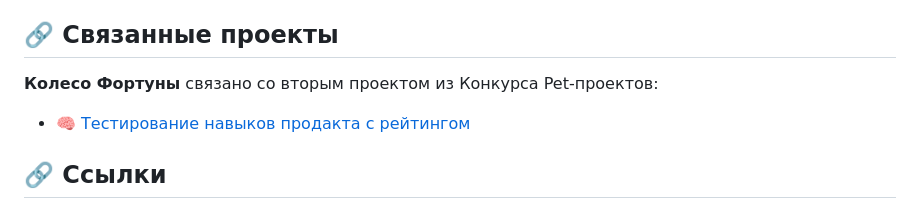
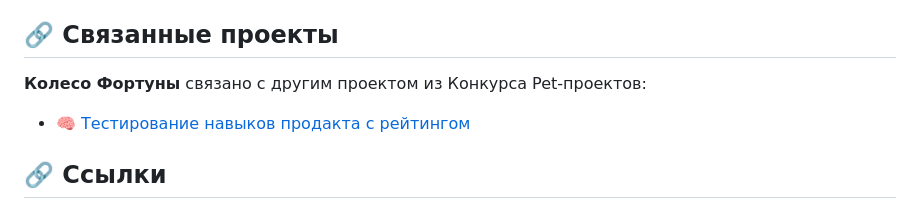
Before and after one commit to MaSStiK/fortune-wheel-public, a Markdown page: README.ru.md, the part around the change. Rendered like a GitHub page.

Commit message:
docs: update README files

```diff
--- a/README.ru.md
+++ b/README.ru.md
@@ -54,7 +54,7 @@
 
 ## 🔗 Связанные проекты
 
-**Колесо Фортуны** связано со вторым проектом из Конкурса Pet-проектов:
+**Колесо Фортуны** связано с другим проектом из Конкурса Pet-проектов:
 
 - 🧠 [Тестирование навыков продакта с рейтингом](https://github.com/MaSStiK/skills-testing-public)
 
```
Also changed, not shown: README.fr.md (+1 -1 lines), README.md (+1 -1 lines).
